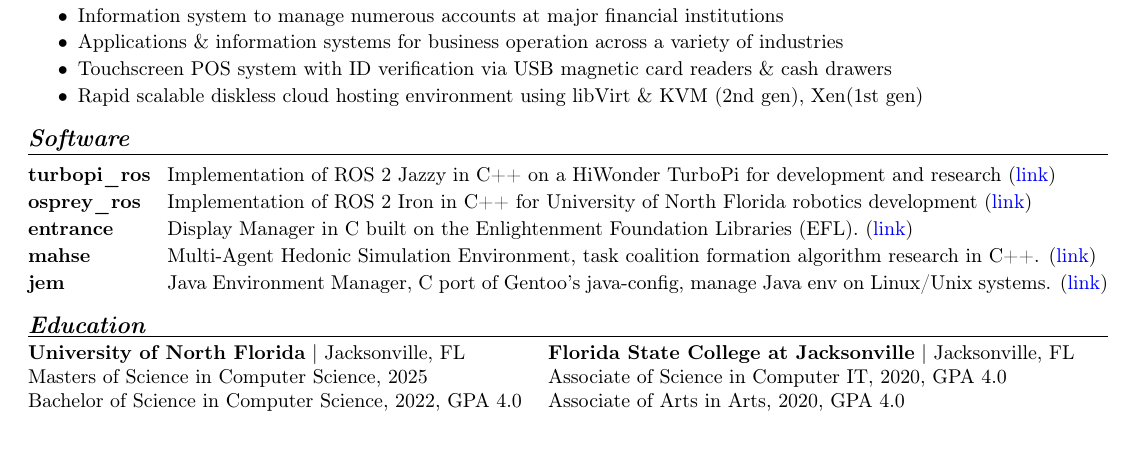
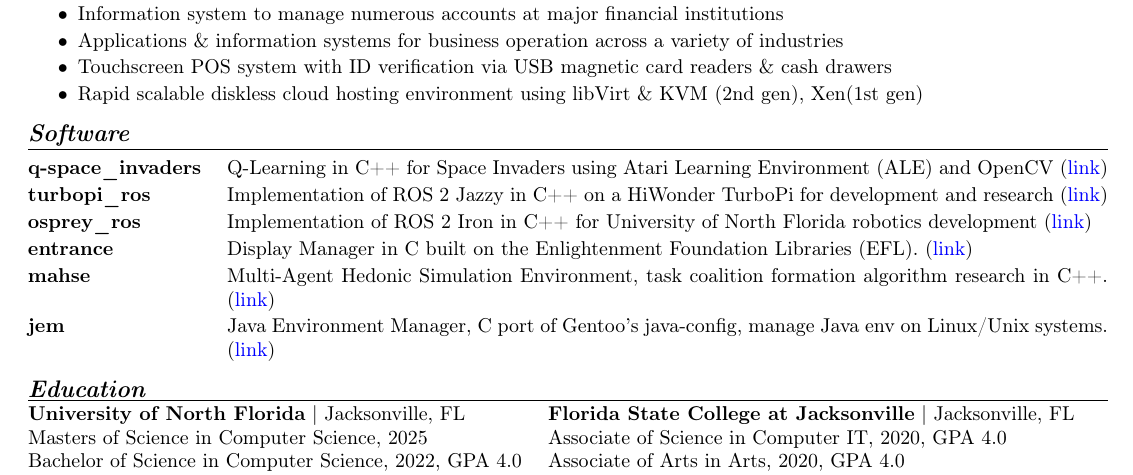
Before and after one commit to wltjr/resume, a LaTeX CV (William_L_Thomson_Jr_Resume.tex): part of the page, cut so that both start at the same text. Compiled offline with pdfLaTeX.

Commit message:
Resume.tex: Added q-space_invaders to software

```diff
--- a/William_L_Thomson_Jr_Resume.tex
+++ b/William_L_Thomson_Jr_Resume.tex
@@ -88,7 +88,9 @@ Linux systems \& networking.
 \end{itemize}
 
 \section*{Software}
-\begin{description}[style=multiline,leftmargin=7em]
+\begin{description}[style=multiline,leftmargin=10em]
+  \item [q-space\_invaders] Q-Learning in C++ for Space Invaders using Atari Learning Environment
+  (ALE) and OpenCV  (\href{https://github.com/wltjr/q-space_invaders}{link})
   \item [turbopi\_ros] Implementation of ROS 2 Jazzy in C++ on a HiWonder TurboPi for development and research (\href{https://github.com/wltjr/turbopi_ros}{link})
   \item [osprey\_ros] Implementation of ROS 2 Iron in C++ for University of North Florida robotics development (\href{https://github.com/Osprey-Robotics/osprey_ros}{link})
   \item [entrance] Display Manager in C built on the Enlightenment Foundation Libraries (EFL). (\href{https://github.com/wltjr/entrance}{link})
```
